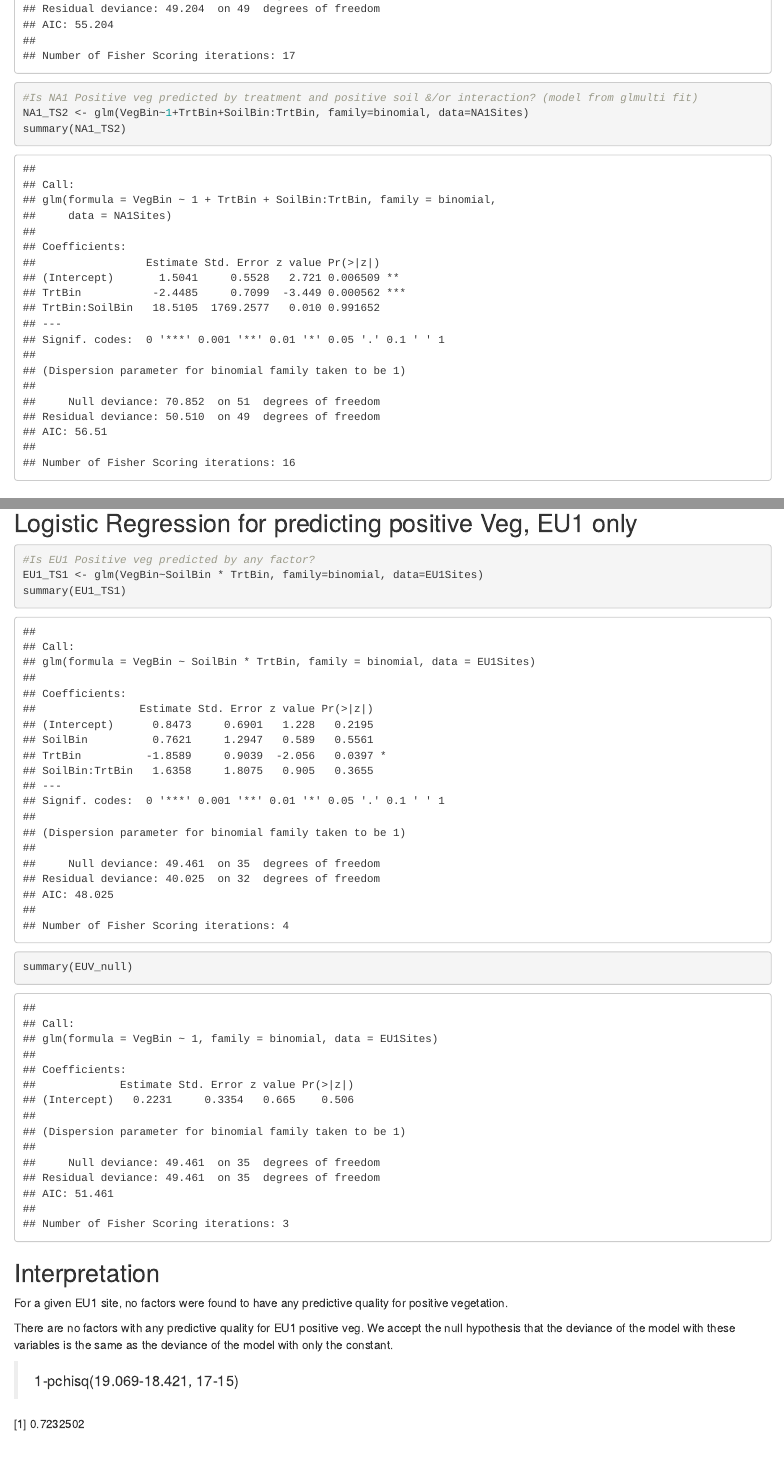
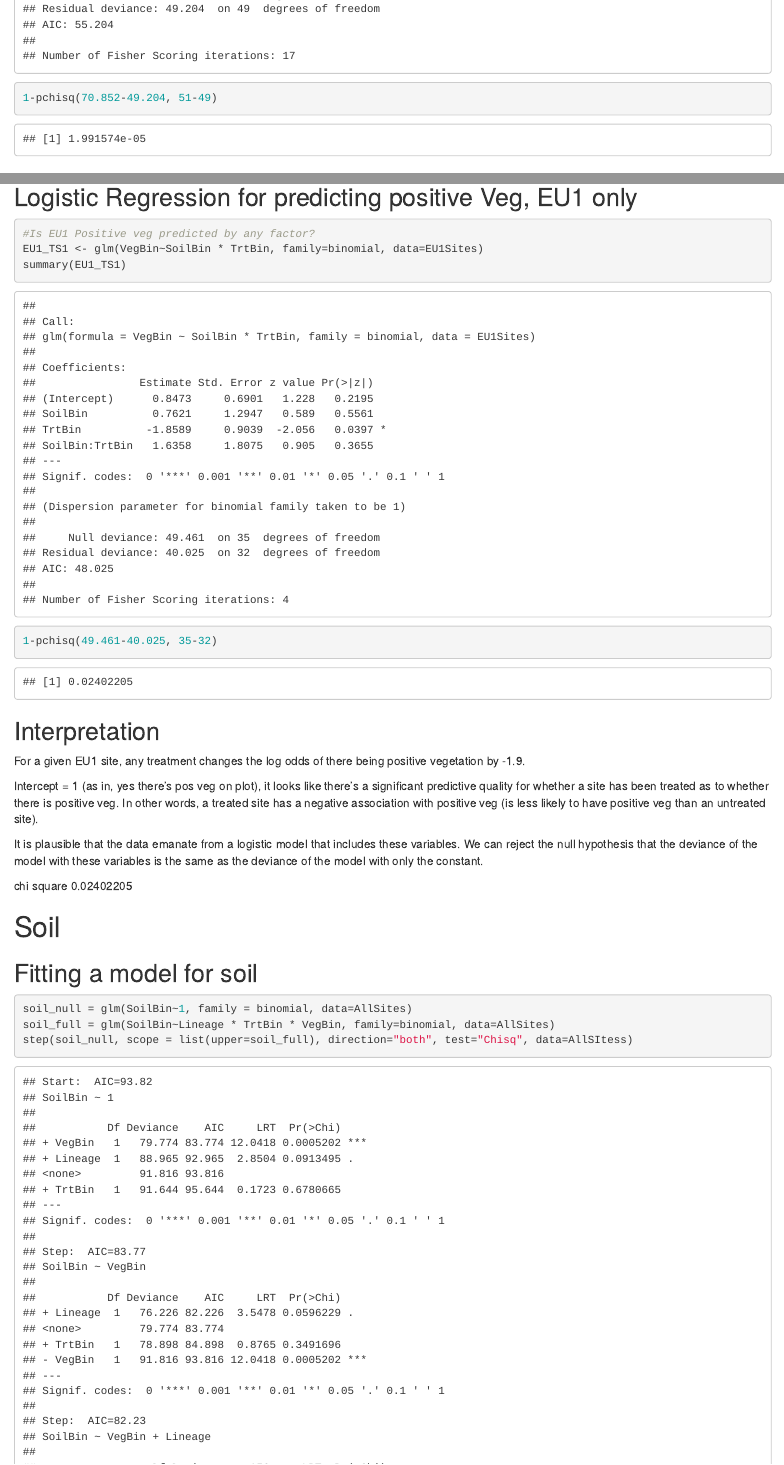
Before and after one commit to HazelDaniels/SOD_PhD, an R Markdown document (Ch1_MgmtEffectiveness/HD_AllSites_Binary.Rmd): the page in a window 1100 px wide, from 4590 px down, and a second part further down, joined at a grey line. Rendered offline with R 4.5, knitr and Pandoc, with nearby package versions.

Commit message:
Update HD_AllSites_Binary.Rmd

````diff
--- a/Ch1_MgmtEffectiveness/HD_AllSites_Binary.Rmd
+++ b/Ch1_MgmtEffectiveness/HD_AllSites_Binary.Rmd
@@ -74,9 +74,7 @@ chi square 0.000001606424
 NA1_TS1 <- glm(VegBin~SoilBin + TrtBin, family=binomial, data=NA1Sites)
 summary(NA1_TS1)
 
-#Is NA1 Positive veg predicted by treatment and positive soil &/or interaction? (model from glmulti fit)
-NA1_TS2 <- glm(VegBin~1+TrtBin+SoilBin:TrtBin, family=binomial, data=NA1Sites)
-summary(NA1_TS2)
+1-pchisq(70.852-49.204, 51-49)
 ```
 
 ## Interpretation (of NA1_TS1)
@@ -97,18 +92,17 @@ It is plausible that the data emanate from a logistic model that includes these
 EU1_TS1 <- glm(VegBin~SoilBin * TrtBin, family=binomial, data=EU1Sites)
 summary(EU1_TS1)
 
-summary(EUV_null)
+1-pchisq(49.461-40.025, 35-32)
 ```
 
 ## Interpretation
-For a given EU1 site, no factors were found to have any predictive quality for positive vegetation.
+For a given EU1 site, any treatment changes the log odds of there being positive vegetation by -1.9.
 
-There are no factors with any predictive quality for EU1 positive veg. We accept the null hypothesis that the deviance of the model with these variables is the same as the deviance of the model with only the constant.
+Intercept = 1 (as in, yes there's pos veg on plot), it looks like there's a significant predictive quality for whether a site has been treated as to whether there is positive veg. In other words, a treated site has a negative association with positive veg (is less likely to have positive veg than an untreated site).
 
-> 1-pchisq(19.069-18.421, 17-15)
+It is plausible that the data emanate from a logistic model that includes these variables. We can reject the null hypothesis that the deviance of the model with these variables is the same as the deviance of the model with only the constant.
 
-[1] 0.7232502
-
+chi square 0.02402205
 
 # Soil
 ## Fitting a model for soil
````
Also changed, not shown: Ch1_MgmtEffectiveness/HD_AllSites_Binary.Rmd (7 more changed lines).
